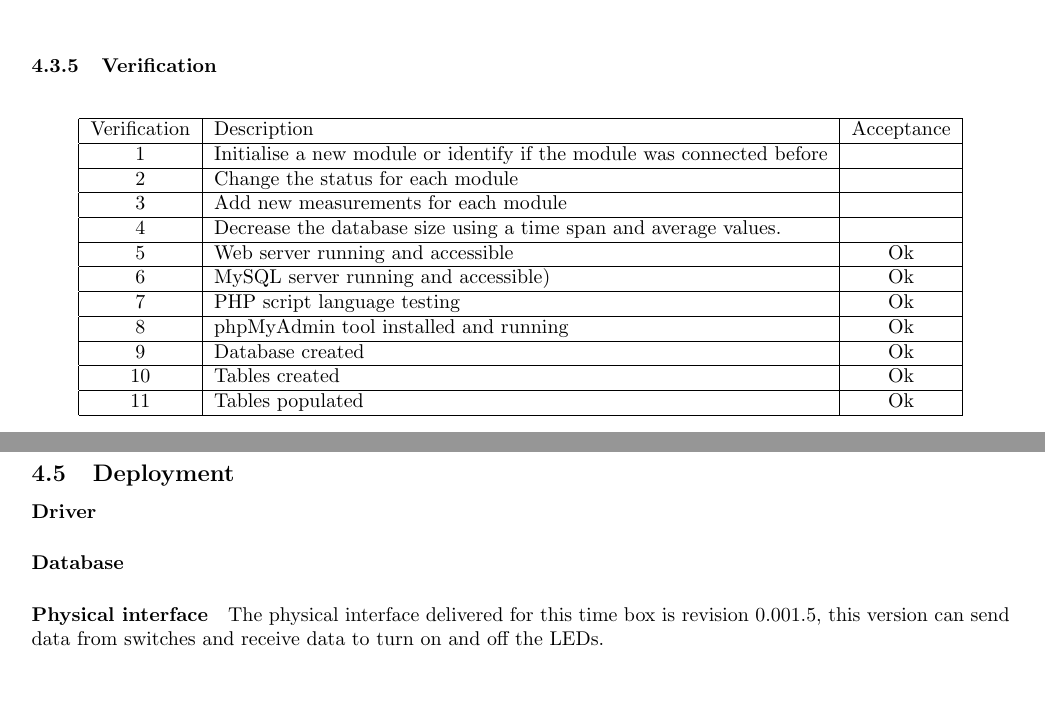
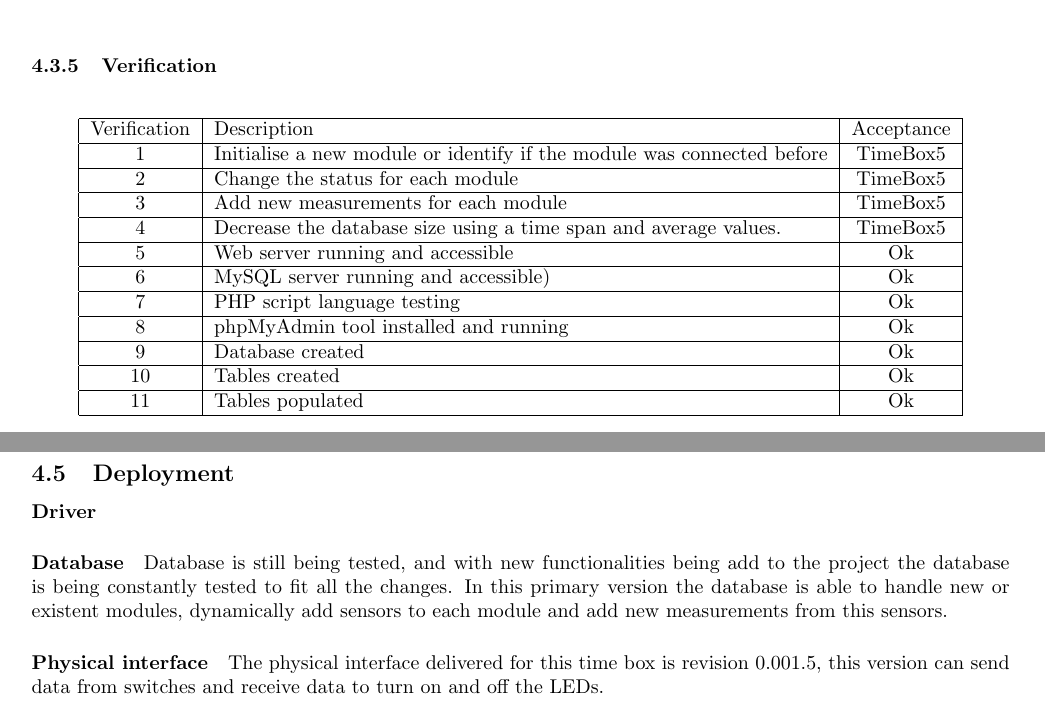
Before and after one commit to TeamUnix/Project4, a LaTeX thesis (pro4.tex, which reads content/realisation/tb4.tex): two parts of pages 52 and 59 of 61, joined at a grey line, cut so that both start at the same text. Compiled offline with pdfLaTeX.

Commit message:
Final (or not)

```diff
--- a/content/realisation/tb4.tex
+++ b/content/realisation/tb4.tex
@@ -519,10 +519,10 @@ Tables are populated in the beginning with initial values known values. PHP scri
 	\begin{tabular}{| c | l | c |}
 		\hline
 		Verification & Description & Acceptance \\\hline
-		1 & Initialise a new module or identify if the module was connected before & ~ \\\hline
-		2 & Change the status for each module & ~ \\\hline
-		3 & Add new measurements for each module & ~ \\\hline
-		4 & Decrease the database size using a time span and average values. & ~ \\\hline
+		1 & Initialise a new module or identify if the module was connected before & TimeBox5 \\\hline
+		2 & Change the status for each module & TimeBox5 \\\hline
+		3 & Add new measurements for each module & TimeBox5 \\\hline
+		4 & Decrease the database size using a time span and average values. & TimeBox5 \\\hline
 		5 & Web server running and accessible & Ok \\\hline
 		6 & MySQL server running and accessible) & Ok \\\hline
 		7 & PHP script language testing & Ok \\\hline
@@ -854,7 +854,7 @@ The test verify that the implementation of the interface design is working prope
 	%which versions of the prototype the customer will get
 	%with what functionality.
 \paragraph{Database}
-	%which versions of the prototype the customer will get
-	%with what functionality.
+	Database is still being tested, and with new functionalities being add to the project the database is being constantly tested to fit all the changes.
+	In this primary version the database is able to handle new or existent modules, dynamically  add sensors to each module and add new measurements from this sensors.
 \paragraph{Physical interface}
 	The physical interface delivered for this time box is revision 0.001.5, this version can send data from switches and receive data to turn on and off the LEDs.
```
